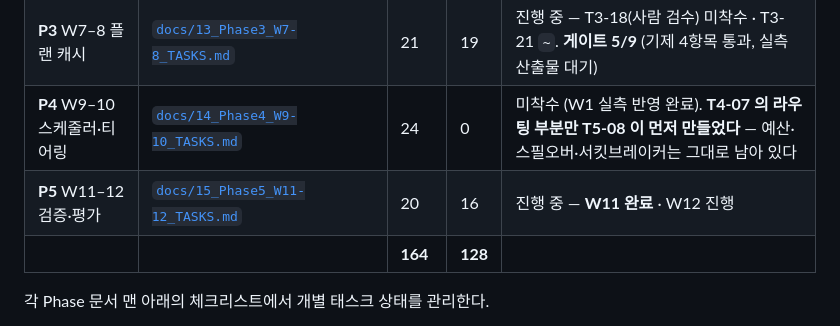
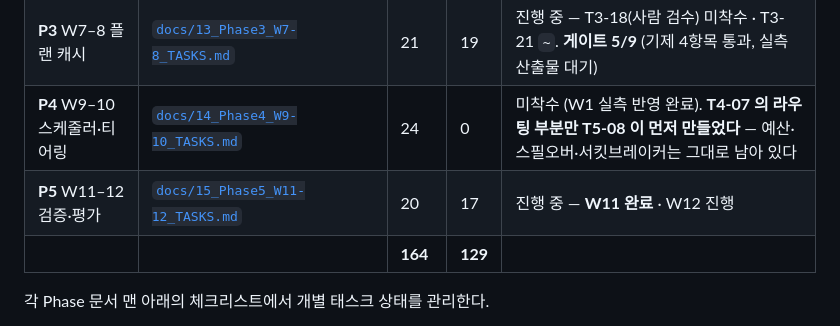
Before and after one commit to jacking75/LlmNpcServer, a Markdown page: TASKS.md, the part around the change. Drawn GitHub-style.

```diff
--- a/TASKS.md
+++ b/TASKS.md
@@ -92,8 +92,8 @@ CLAUDE.md 를 읽고, docs/11_Phase1_W2-4_TASKS.md 의 T1-028 을 구현해라.
 | **P2** W5–6 플랜 컴파일러 | [`docs/12_Phase2_W5-6_TASKS.md`](docs/12_Phase2_W5-6_TASKS.md) | 24 | 23 | 태스크 완료 (T2-23 은 조건 미충족 `-`) — **게이트 3/7 미달** |
 | **P3** W7–8 플랜 캐시 | [`docs/13_Phase3_W7-8_TASKS.md`](docs/13_Phase3_W7-8_TASKS.md) | 21 | 19 | 진행 중 — T3-18(사람 검수) 미착수 · T3-21 `~`. **게이트 5/9** (기제 4항목 통과, 실측 산출물 대기) |
 | **P4** W9–10 스케줄러·티어링 | [`docs/14_Phase4_W9-10_TASKS.md`](docs/14_Phase4_W9-10_TASKS.md) | 24 | 0 | 미착수 (W1 실측 반영 완료). **T4-07 의 라우팅 부분만 T5-08 이 먼저 만들었다** — 예산·스필오버·서킷브레이커는 그대로 남아 있다 |
-| **P5** W11–12 검증·평가 | [`docs/15_Phase5_W11-12_TASKS.md`](docs/15_Phase5_W11-12_TASKS.md) | 20 | 16 | 진행 중 — **W11 완료** · W12 진행 |
-| | | **164** | **128** | |
+| **P5** W11–12 검증·평가 | [`docs/15_Phase5_W11-12_TASKS.md`](docs/15_Phase5_W11-12_TASKS.md) | 20 | 17 | 진행 중 — **W11 완료** · W12 진행 |
+| | | **164** | **129** | |
 
 각 Phase 문서 맨 아래의 체크리스트에서 개별 태스크 상태를 관리한다.
 
```
Also changed, not shown: docs/15_Phase5_W11-12_TASKS.md (+1 -1 lines), docs/measurements/cost_actual.md (added, +177 -0 lines).
